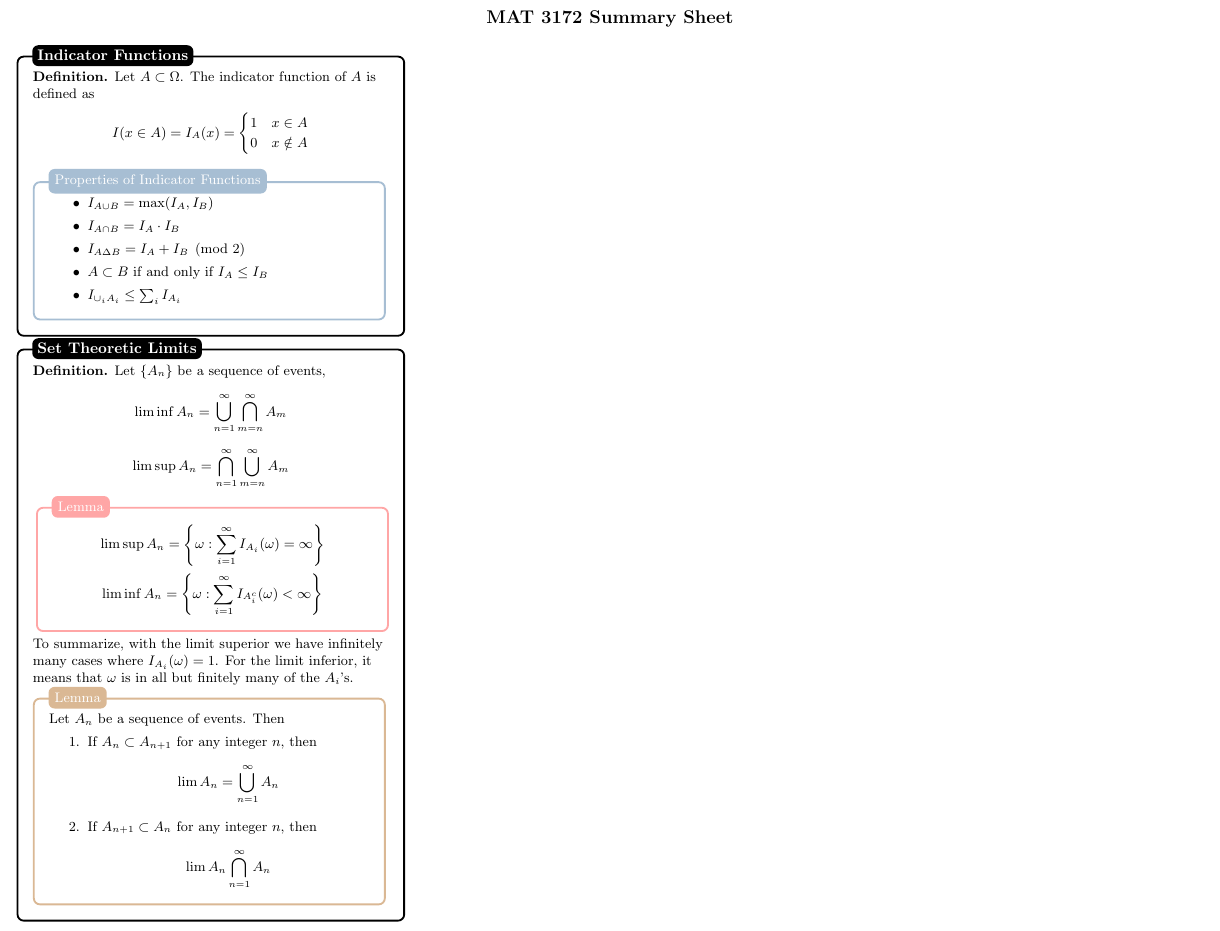
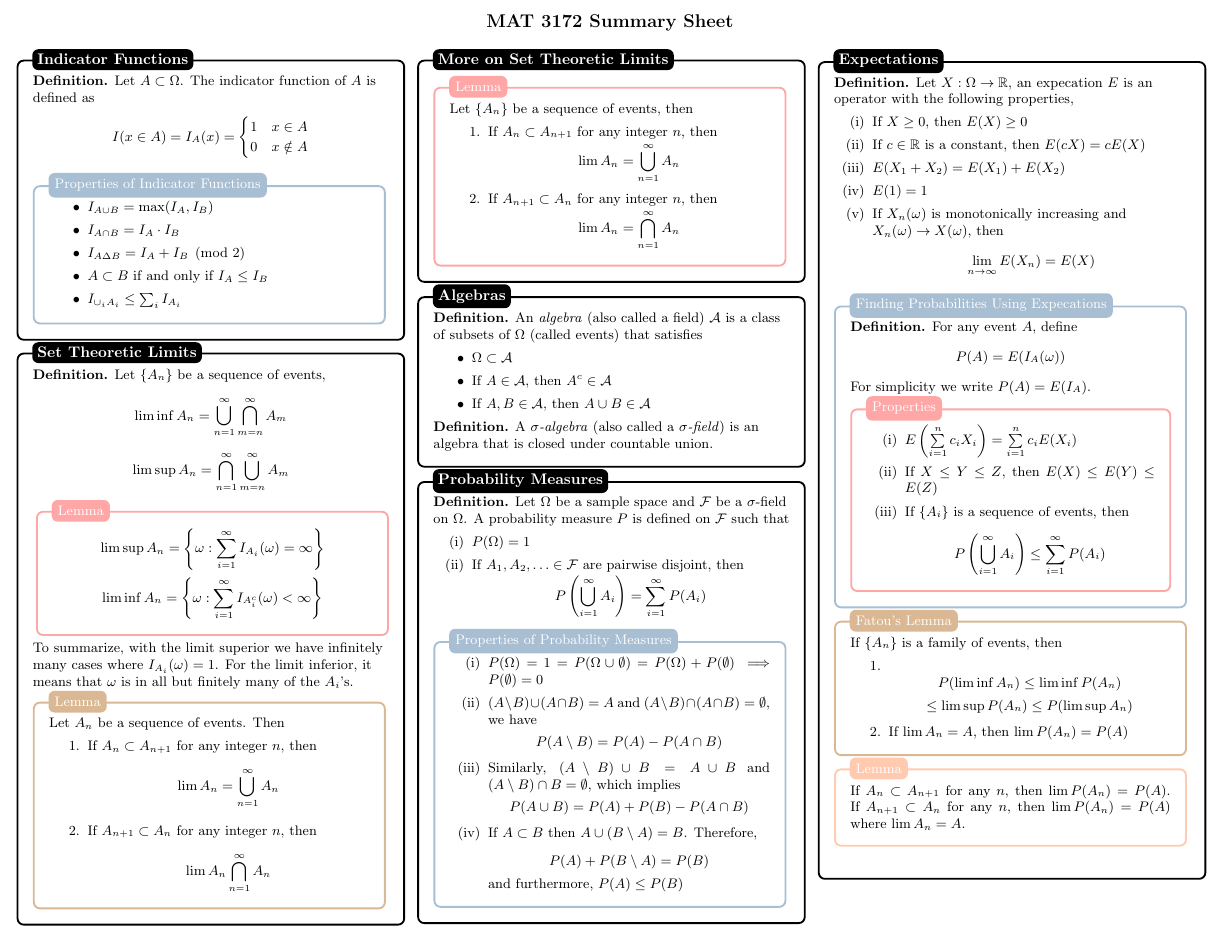
Before and after one commit to mohamedshakir3/Foundations-Of-Probability, a LaTeX document (summary.tex): part of the page, cut so that both start at the same text. Compiled offline with pdfLaTeX.

Commit message:
updated summary sheet and fixed typos

```diff
--- a/summary.tex
+++ b/summary.tex
@@ -200,7 +200,83 @@ label={[anchor=west, fill=green]north west:\textbf{#1:}},
         \end{enumerate}
     \end{brownbox}\\[-2ex]
 \end{blackbox}
-
-
+\begin{blackbox}{More on Set Theoretic Limits}
+    \begin{redbox}{Lemma}
+        Let $\{A_n\}$ be a sequence of events, then
+        \begin{enumerate}
+            \item If $A_n \subset A_{n+1}$ for any integer $n$, then \\[-2ex]
+            \[\lim A_n = \bigcup_{n=1}^\infty A_n\]
+            \item If $A_{n+1} \subset A_n$ for any integer $n$, then \\[-2ex]
+            \[\lim A_n = \bigcap_{n=1}^\infty A_n\]
+        \end{enumerate}
+    \end{redbox}\\[-2ex]
+\end{blackbox}
+\begin{blackbox}{Algebras}
+    \textbf{Definition.} An \emph{algebra} (also called a field) $\mathcal{A}$ is a class of subsets of $\Omega$ (called events) that satisfies
+    \begin{itemize}
+        \item $\Omega \subset \mathcal{A}$
+        \item If $A \in \mathcal{A}$, then $A^c \in \mathcal{A}$
+        \item If $A,B \in \mathcal{A}$, then $A \cup B \in \mathcal{A}$
+    \end{itemize}
+    \textbf{Definition.} A \emph{$\sigma$-algebra} (also called a \emph{$\sigma$-field}) is an algebra that is closed under countable union.
+\end{blackbox}
+\begin{blackbox}{Probability Measures}
+    \textbf{Definition.} Let $\Omega$ be a sample space and $\mathcal{F}$ be a $\sigma$-field on $\Omega$. A probability measure $P$ is defined on $\mathcal{F}$ such that
+    \begin{enumerate}[label=(\roman*)]
+        \item $P(\Omega) = 1$
+        \item If $A_1, A_2, \ldots \in \mathcal{F}$ are pairwise disjoint, then\\[-2ex]
+        \[P\left(\bigcup_{i=1}^\infty A_i\right) = \sum_{i=1}^\infty P(A_i)\]
+    \end{enumerate}
+    \begin{bluebox}{Properties of Probability Measures}
+        \begin{enumerate}[label=(\roman*)]
+            \item $P(\Omega) = 1 = P(\Omega \cup \emptyset) = P(\Omega) + P(\emptyset) \implies P(\emptyset) = 0$
+            \item $(A\setminus B) \cup (A \cap B) = A$ and $(A\setminus B) \cap (A \cap B) = \emptyset$, we have\\[-2ex]
+            \[P(A \setminus B) = P(A) - P(A \cap B)\]
+            \item Similarly, $(A \setminus B) \cup B = A \cup B$ and $(A \setminus B) \cap B = \emptyset$, which implies\\[-2ex]
+            \[P(A \cup B) = P(A) + P(B) - P(A \cap B)\]
+            \item If $A \subset B$ then $A \cup (B \setminus A) = B$. Therefore, \\[-1ex]
+            \[P(A) + P(B \setminus A) = P(B)\]
+            and furthermore,
+            $P(A) \leq P(B)$
+        \end{enumerate}
+    \end{bluebox}\\[-2ex]
+\end{blackbox}
+\begin{blackbox}{Expectations}
+    \textbf{Definition.} Let $X: \Omega \rightarrow \mathbb{R}$, an expecation $E$ is an operator with the following properties,
+    \begin{enumerate}[label=(\roman*)]
+        \item If $X \geq 0$, then $E(X) \geq 0$
+        \item If $c \in \mathbb{R}$ is a constant, then $E(cX) = cE(X)$
+        \item $E(X_1 + X_2) = E(X_1) + E(X_2)$
+        \item $E(1) = 1$
+        \item If $X_n(\omega)$ is monotonically increasing and $X_n(\omega) \rightarrow X(\omega)$, then
+        \[\lim_{n\rightarrow\infty} E(X_n) = E(X)\]
+    \end{enumerate}
+    \begin{bluebox}{Finding Probabilities Using Expecations}
+        \textbf{Definition.} For any event $A$, define
+        \[P(A) = E(I_A(\omega))\]
+        \raggedright
+        For simplicity we write $P(A) = E(I_A)$.
+        \begin{redbox}{Properties}
+            \begin{enumerate}[label=(\roman*)]
+                \item $E\left(\sum\limits_{i=1}^n c_iX_i\right) = \sum\limits_{i=1}^n c_iE(X_i)$
+                \item If $X \leq Y \leq Z$, then $E(X) \leq E(Y) \leq E(Z)$
+                \item If $\{A_i\}$ is a sequence of events, then
+                \[P\left(\bigcup_{i=1}^\infty A_i\right) \leq \sum_{i=1}^\infty P(A_i)\]
+            \end{enumerate}
+        \end{redbox}
+    \end{bluebox}
+    \begin{brownbox}{Fatou's Lemma}
+        If $\{A_n\}$ is a family of events, then
+        \raggedright
+        \begin{enumerate}
+            \item $$P(\liminf A_n) \leq \liminf P(A_n) $$
+            \[\leq \limsup P(A_n) \leq P(\limsup A_n)\]
+            \item If $\lim A_n = A$, then $\lim P(A_n) = P(A)$
+        \end{enumerate}
+    \end{brownbox}
+    \begin{pinkbox}{Lemma}
+        If $A_n \subset A_{n+1}$ for any $n$, then $\lim P(A_n) = P(A)$. If $A_{n+1} \subset A_n$ for any $n$, then $\lim P(A_n) = P(A)$ where $\lim A_n = A$.
+    \end{pinkbox}
+\end{blackbox}
 \end{multicols*}
 \end{document}
```
Also changed, not shown: main.tex (+5 -5 lines), main.pdf, summary.pdf.
